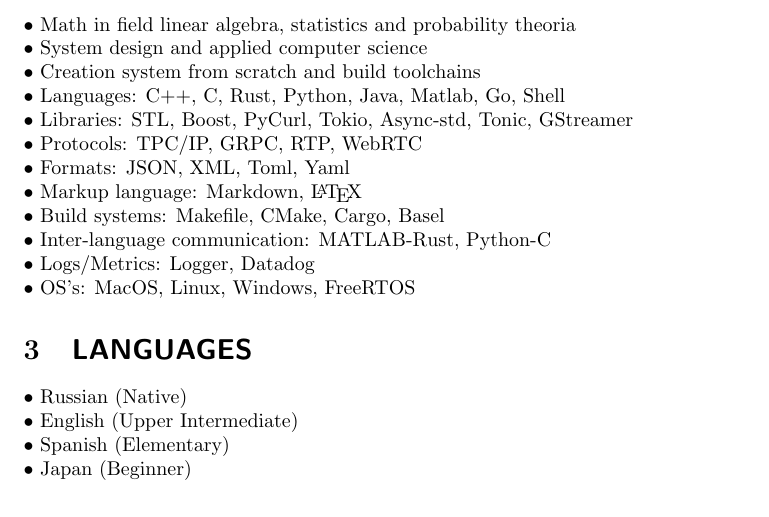
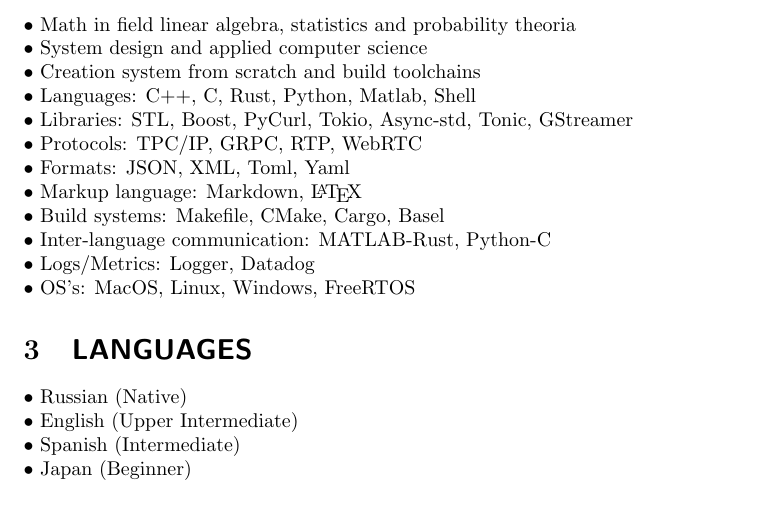
Before and after one commit to nisembedded/cv, a LaTeX CV (cv.tex): part of page 1 of 3, cut so that both start at the same text. Compiled offline with pdfLaTeX.

Commit message:
Clear languages list and update speaking languages state

```diff
--- a/cv.tex
+++ b/cv.tex
@@ -16,7 +16,7 @@
 • Math in field linear algebra, statistics and probability theoria\\
 • System design and applied computer science\\
 • Creation system from scratch and build toolchains\\
-• Languages: C++, C, Rust, Python, Java, Matlab, Go, Shell\\
+• Languages: C++, C, Rust, Python, Matlab, Shell\\
 • Libraries: STL, Boost, PyCurl, Tokio, Async-std, Tonic, GStreamer\\
 • Protocols: TPC/IP, GRPC, RTP, WebRTC\\
 • Formats: JSON, XML, Toml, Yaml\\
@@ -29,7 +29,7 @@
 \section{\textsf{LANGUAGES}}
 • Russian (Native)\\
 • English (Upper Intermediate)\\
-• Spanish (Elementary)\\
+• Spanish (Intermediate)\\
 • Japan (Beginner)
 
 \section{\textsf{EDUCATION AND COURCES}}
```
Also changed, not shown: cv.pdf.
